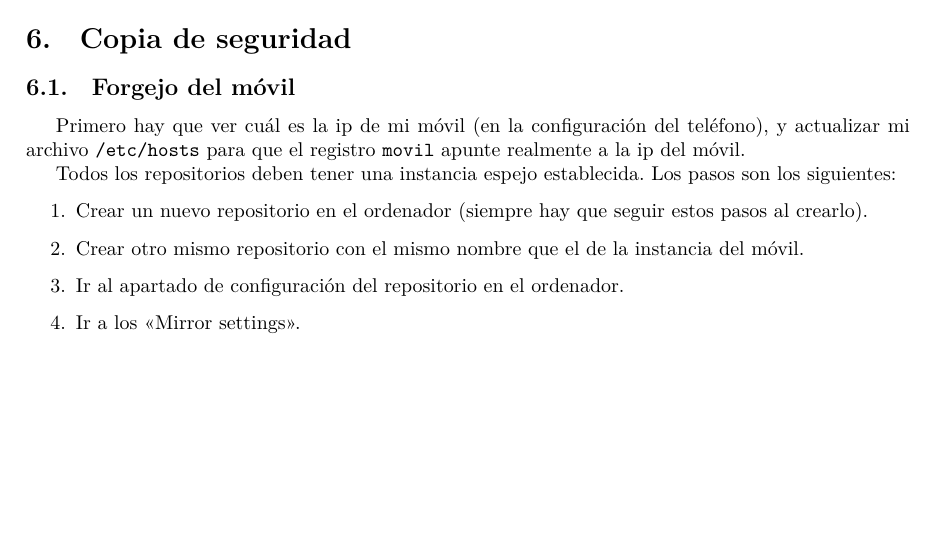
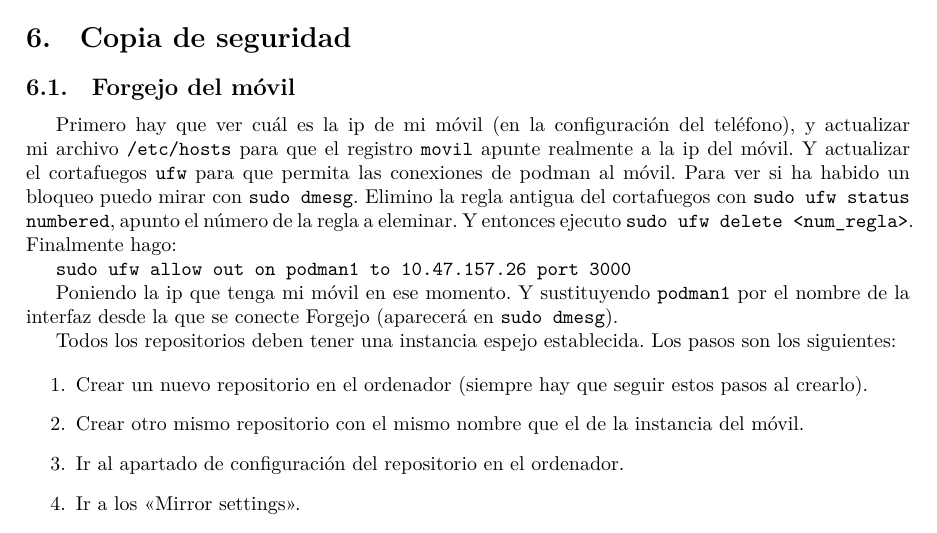
Before and after one commit to felmuncas14/felmuncas14.github.io, a LaTeX document (recursos/Fuentes/Forgejo/principal.tex): part of page 4 of 4 before the commit and part of page 4 of 5 after it, cut so that both start at the same text, the shorter picture padded with empty space. Compiled offline with XeLaTeX.

Commit message:
Actualizo los archivos.

```diff
--- a/recursos/Fuentes/Forgejo/principal.tex
+++ b/recursos/Fuentes/Forgejo/principal.tex
@@ -135,7 +135,17 @@
     \subsection{Forgejo del móvil}
     Primero hay que ver cuál es la ip de mi móvil (en la configuración del teléfono),
     y actualizar mi archivo \texttt{/etc/hosts} para que el registro \texttt{movil}
-    apunte realmente a la ip del móvil.
+    apunte realmente a la ip del móvil. Y actualizar el cortafuegos \texttt{ufw} para que
+    permita las conexiones de podman al móvil. Para ver si ha habido un bloqueo puedo
+    mirar con \texttt{sudo dmesg}. Elimino la regla antigua del cortafuegos con
+    \texttt{sudo ufw status numbered}, apunto el número de la regla a eleminar. Y
+    entonces ejecuto \texttt{sudo ufw delete <num\_regla>}. Finalmente hago:
+
+    \texttt{sudo ufw allow out on podman1 to 10.47.157.26 port 3000}
+
+    Poniendo la ip que tenga mi móvil en ese momento. Y sustituyendo
+    \texttt{podman1} por el nombre de la interfaz desde la que se conecte
+    Forgejo (aparecerá en \texttt{sudo dmesg}).
 
     Todos los repositorios deben tener una instancia espejo establecida. Los pasos
     son los siguientes:
```
Also changed, not shown: recursos/PDFs/Alacritty.pdf, recursos/PDFs/Clockode.pdf, recursos/PDFs/Copias-de-seguridad.pdf, recursos/PDFs/Forgejo.pdf, recursos/PDFs/Geany.pdf, recursos/PDFs/Gestionar-KeePassXC.pdf, recursos/PDFs/Gestión-de-la-página-web.pdf, recursos/PDFs/Gestor-de-archivos-lf.pdf, recursos/PDFs/Gestor-de-ventanas.pdf, recursos/PDFs/Instalación-de-VimTex.pdf, recursos/PDFs/LaTeX.pdf, recursos/PDFs/Navegador-Mullvad.pdf, recursos/PDFs/Perfiles-de-trabajo.pdf, recursos/PDFs/Reinstalación-del-sistema.pdf, 3 more files.
